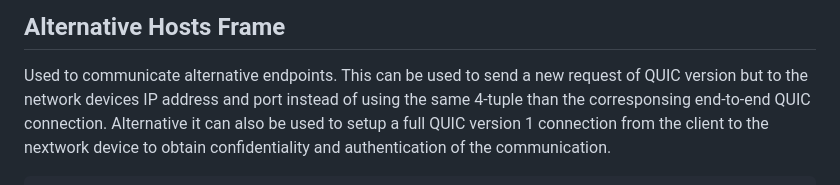
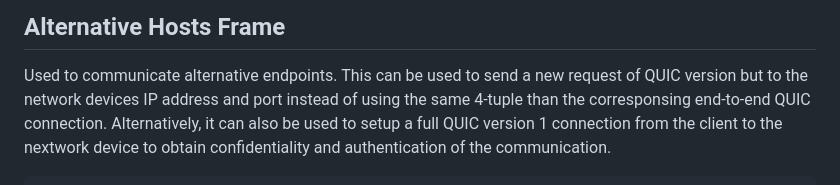
Before and after one commit to mjoras/sconepro-quic-protocol, a Markdown page: draft-joras-sconepro-quic-protocol-alt.md, the part around the change. GitHub-like rendering.

```diff
--- a/draft-joras-sconepro-quic-protocol-alt.md
+++ b/draft-joras-sconepro-quic-protocol-alt.md
@@ -198,7 +198,7 @@ Payload:
 Used to communicate alternative endpoints. This can be used to
 send a new request of QUIC version but to the network devices
 IP address and port instead of using the same 4-tuple than the
-corresponsing end-to-end QUIC connection. Alternative it can also
+corresponsing end-to-end QUIC connection. Alternatively, it can also
 be used to setup a full QUIC version 1 connection from the client to the nextwork
 device to obtain confidentiality and authentication of the communication.
 
```
